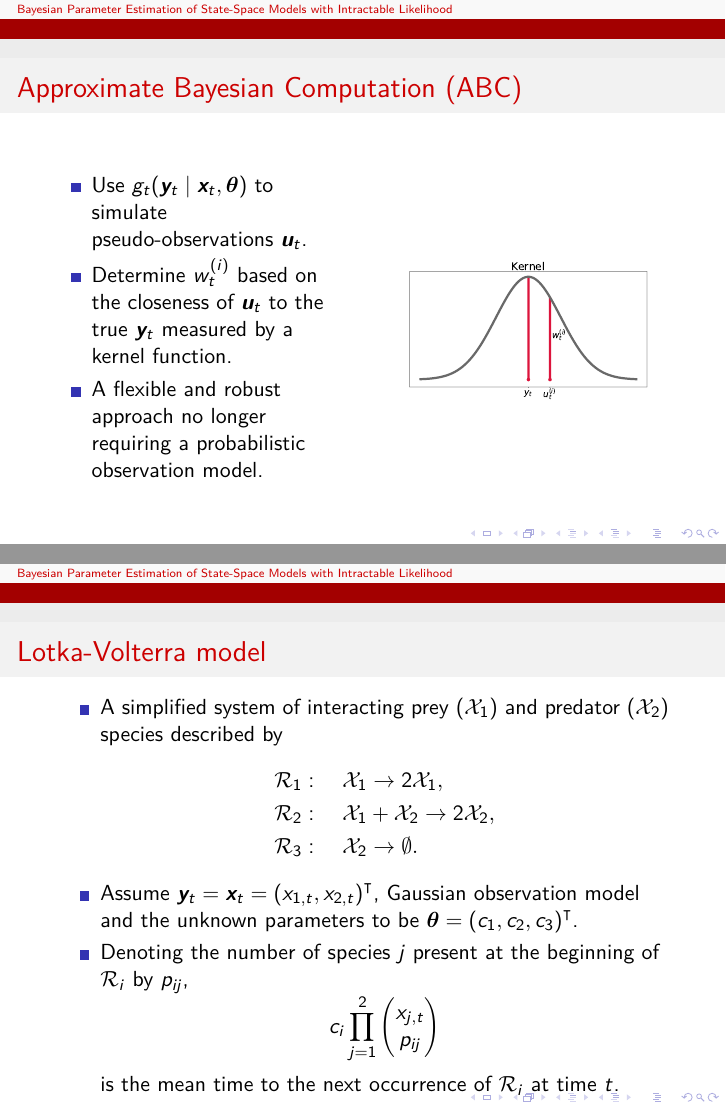
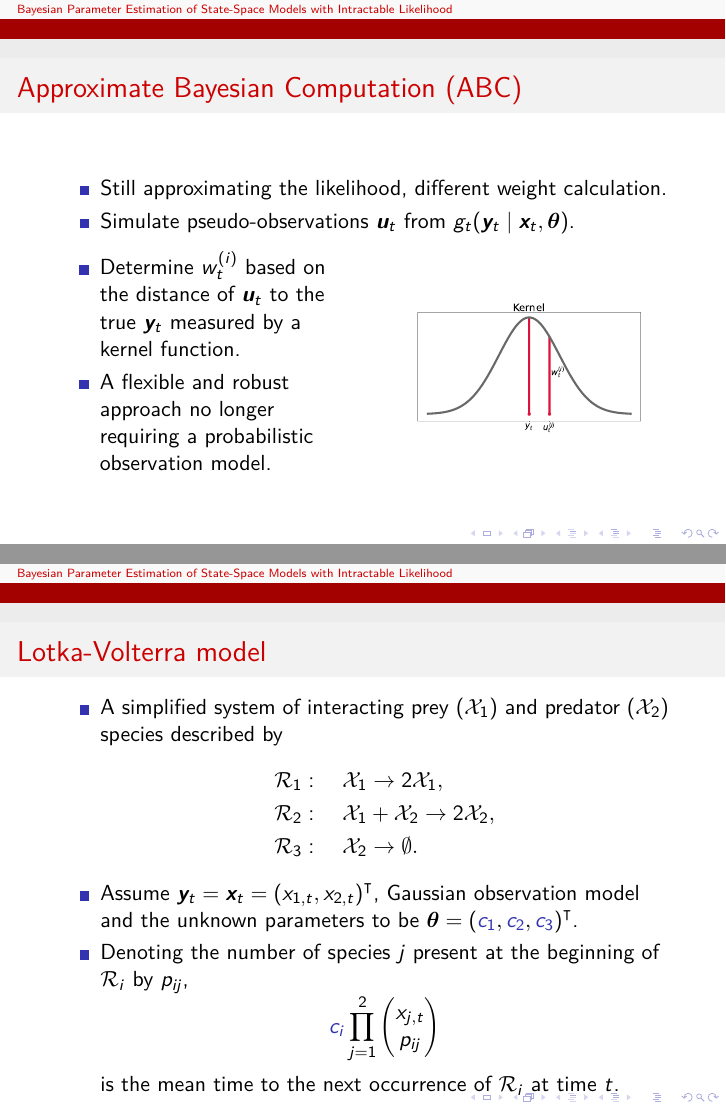
Before and after one commit to tomaskala/master-thesis, LaTeX slides (slides/slides.tex): pages 4 and 5 of 13, joined at a grey line. Compiled offline with pdfLaTeX.

Commit message:
Tweaks except for the SSM definition

```diff
--- a/slides/slides.tex
+++ b/slides/slides.tex
@@ -143,16 +143,20 @@
 
     \begin{frame}
     \frametitle{Approximate Bayesian Computation (ABC)}
+    \begin{itemize}
+        \item Still approximating the likelihood, different weight calculation.
+        \item Simulate pseudo-observations $\bu_t$ from $\obs_t(\by_t \mid \bx_t, \btheta)$.
+    \end{itemize}
+
     \begin{columns}
-        \begin{column}{0.45\textwidth}
+        \begin{column}{0.44\textwidth}
             \begin{itemize}
-                \item Use $\obs_t(\by_t \mid \bx_t, \btheta)$ to simulate pseudo-observations $\bu_t$.
-                \item Determine $w_t^{(i)}$ based on the closeness of $\bu_t$ to the true $\by_t$ measured by a kernel function.
+                \item Determine $w_t^{(i)}$ based on the distance of $\bu_t$ to the true $\by_t$ measured by a kernel function.
                 \item A flexible and robust approach no longer requiring a probabilistic observation model.
             \end{itemize}
         \end{column}
 %
-        \begin{column}{0.5\textwidth}
+        \begin{column}{0.47\textwidth}
             \begin{figure}
                 \centering
                 \includegraphics[width=\columnwidth]{images/kernel}
@@ -172,10 +176,10 @@
         \mathcal{R}_3 &: \quad \mathcal{X}_2 \to \emptyset. \\
         \end{split}
         \end{equation*}
-        \item Assume $\by_t = \bx_t = \left(x_{1,t}, x_{2,t}\right)^\intercal$, Gaussian observation model and the unknown parameters to be $\btheta = \left(c_1, c_2, c_3\right)^\intercal$.
+        \item Assume $\by_t = \bx_t = \left(x_{1,t}, x_{2,t}\right)^\intercal$, Gaussian observation model and the unknown parameters to be $\btheta = \left(\textcolor[RGB]{51,51,178}{c_1}, \textcolor[RGB]{51,51,178}{c_2}, \textcolor[RGB]{51,51,178}{c_3}\right)^\intercal$.
         \item Denoting the number of species $j$ present at the beginning of $\mathcal{R}_i$ by $p_{ij}$,
         \begin{equation*}
-            c_i \prod_{j=1}^{2} \begin{pmatrix}
+            \textcolor[RGB]{51,51,178}{c_i} \prod_{j=1}^{2} \begin{pmatrix}
             x_{j,t} \\
             p_{ij}
             \end{pmatrix}
```
Also changed, not shown: slides/slides.pdf, slides/slides.tex (4 more changed lines).
